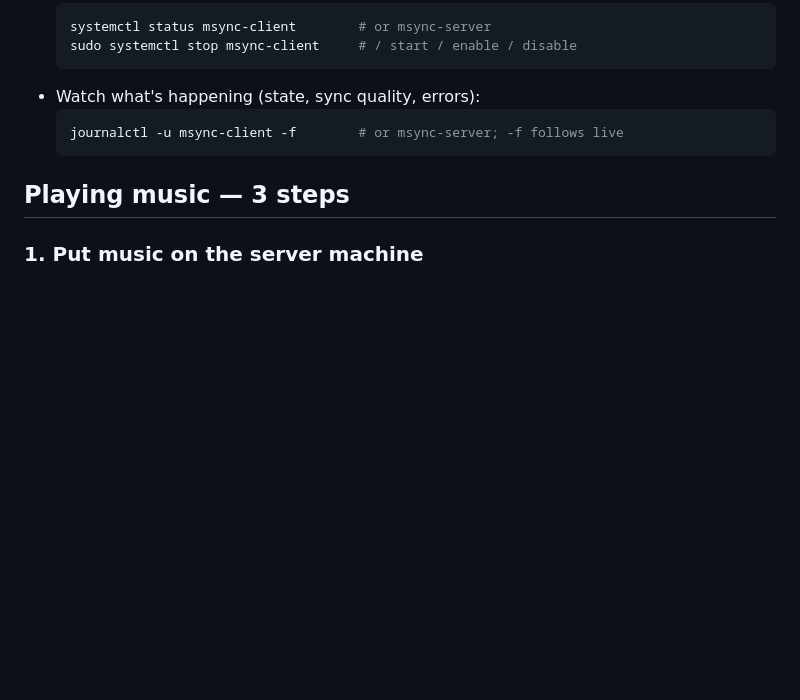
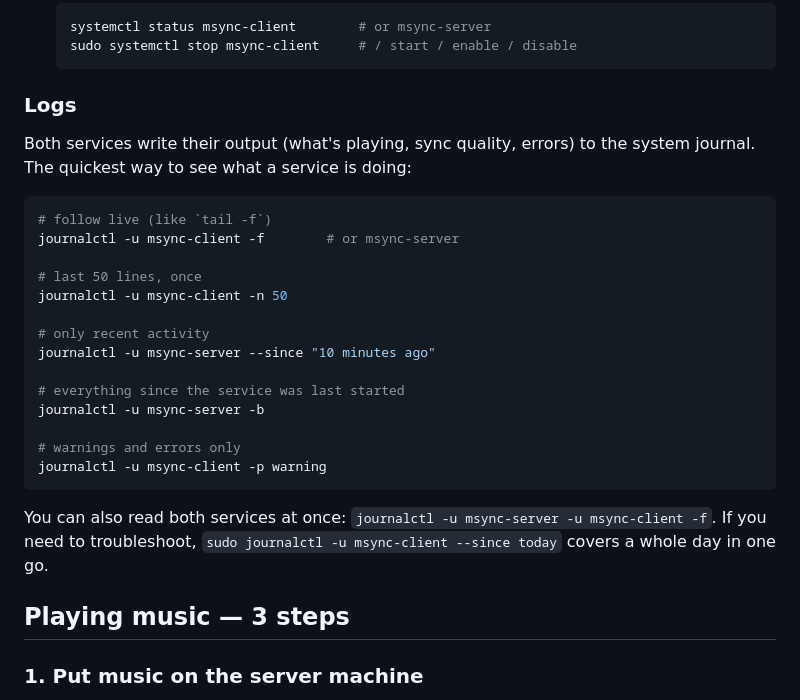
Before and after one commit to jbruce12000/msync, a Markdown page: README.md, the part around the change. Rendered like a GitHub page; blank space fills up the shorter version.

Commit message:
README: add 'Logs' subsection — journalctl examples for both services
Follow live, last-N lines, --since, warnings-only, and reading both
services at once, so users know exactly how to see what msync-server /
msync-client are doing and troubleshoot.

````diff
--- a/README.md
+++ b/README.md
@@ -120,10 +120,33 @@ apply.)
   systemctl status msync-client        # or msync-server
   sudo systemctl stop msync-client     # / start / enable / disable
   ```
-- Watch what's happening (state, sync quality, errors):
-  ```bash
-  journalctl -u msync-client -f        # or msync-server; -f follows live
-  ```
+
+### Logs
+
+Both services write their output (what's playing, sync quality, errors) to
+the system journal. The quickest way to see what a service is doing:
+
+```bash
+# follow live (like `tail -f`)
+journalctl -u msync-client -f        # or msync-server
+
+# last 50 lines, once
+journalctl -u msync-client -n 50
+
+# only recent activity
+journalctl -u msync-server --since "10 minutes ago"
+
+# everything since the service was last started
+journalctl -u msync-server -b
+
+# warnings and errors only
+journalctl -u msync-client -p warning
+```
+
+You can also read both services at once:
+`journalctl -u msync-server -u msync-client -f`. If you need to
+troubleshoot, `sudo journalctl -u msync-client --since today` covers a whole
+day in one go.
 
 ## Playing music — 3 steps
 
````
